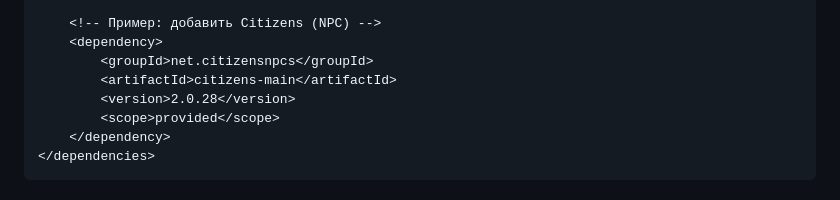
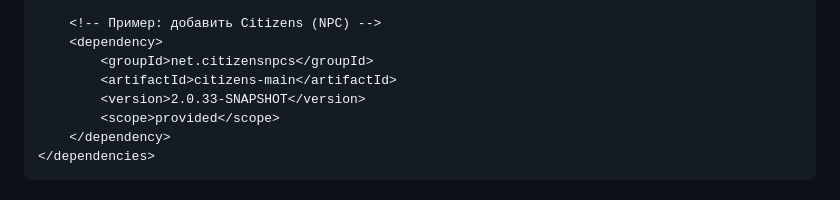
Before and after one commit to aaaaaaaaaaaggl/minecraft-ai-mod, a Markdown page: README.md, the part around the change. Rendered like a GitHub page.

```diff
--- a/README.md
+++ b/README.md
@@ -188,7 +188,7 @@ curl http://localhost:5000/info
     <dependency>
         <groupId>net.citizensnpcs</groupId>
         <artifactId>citizens-main</artifactId>
-        <version>2.0.28</version>
+        <version>2.0.33-SNAPSHOT</version>
         <scope>provided</scope>
     </dependency>
 </dependencies>
```
